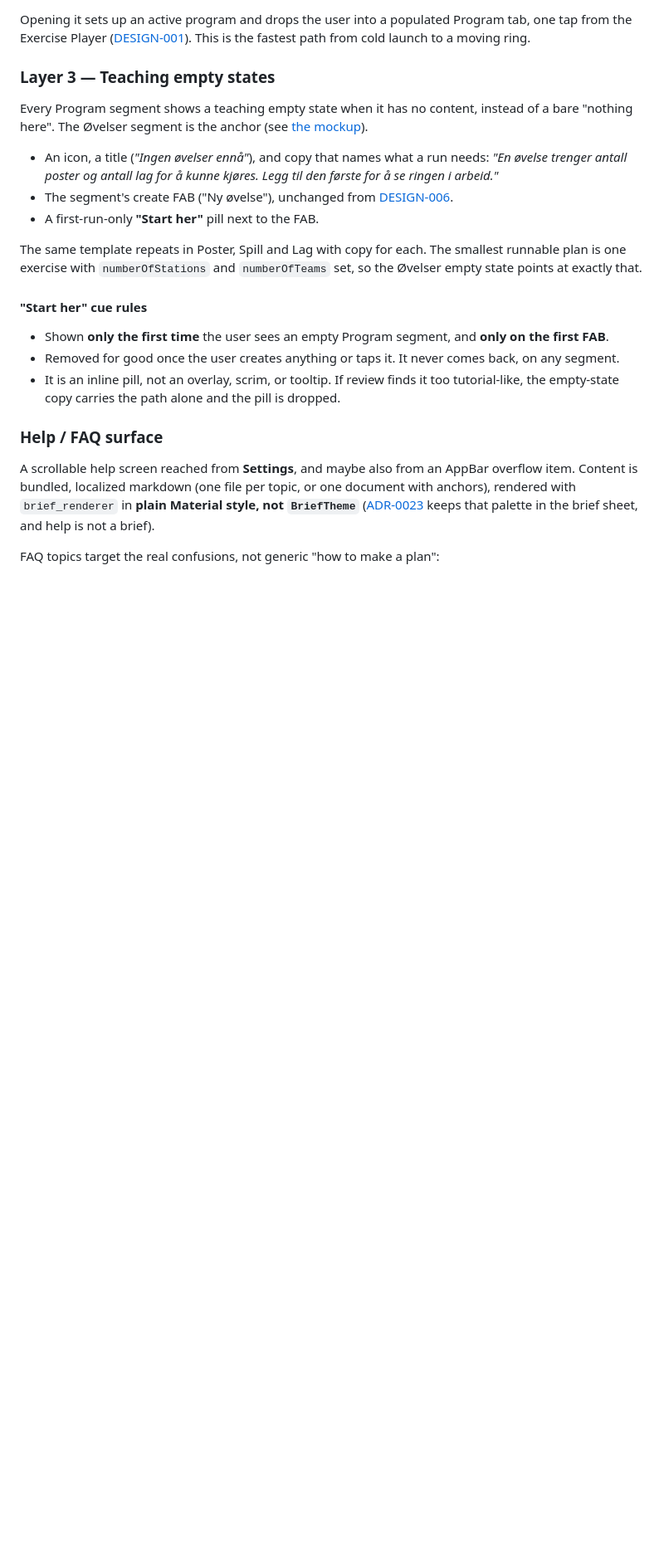
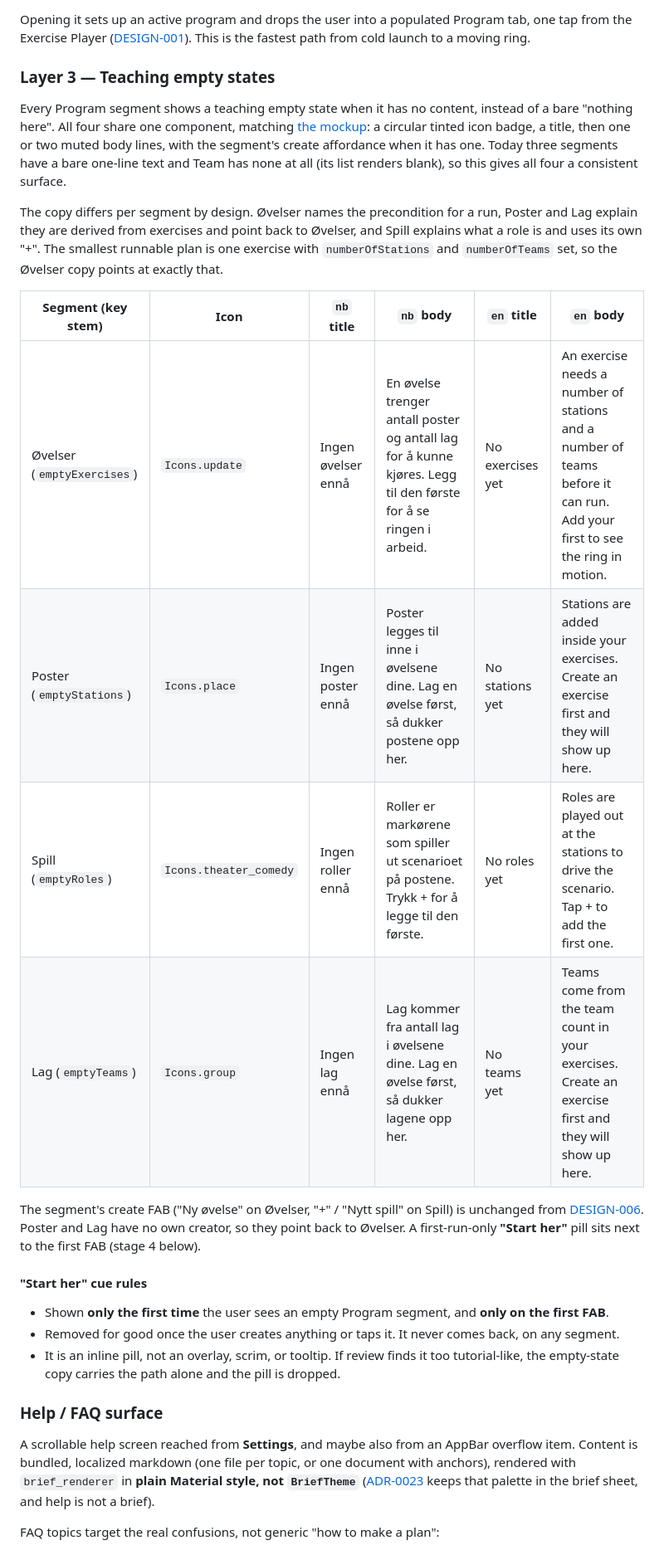
Before and after one commit to DISCOOS/ringdrill, a Markdown page: docs/design/007-onboarding-and-help.md, the part around one of its changes. Shown at 83% size. Rendered like a GitHub page; blank space fills up the shorter version.

```diff
--- a/docs/design/007-onboarding-and-help.md
+++ b/docs/design/007-onboarding-and-help.md
@@ -80,13 +80,18 @@ Opening it sets up an active program and drops the user into a populated Program
 
 ### Layer 3 — Teaching empty states
 
-Every Program segment shows a teaching empty state when it has no content, instead of a bare "nothing here". The Øvelser segment is the anchor (see [the mockup](./mockups/onboarding-empty-state.html)).
+Every Program segment shows a teaching empty state when it has no content, instead of a bare "nothing here". All four share one component, matching [the mockup](./mockups/onboarding-empty-state.html): a circular tinted icon badge, a title, then one or two muted body lines, with the segment's create affordance when it has one. Today three segments have a bare one-line text and Team has none at all (its list renders blank), so this gives all four a consistent surface.
 
-* An icon, a title (*"Ingen øvelser ennå"*), and copy that names what a run needs: *"En øvelse trenger antall poster og antall lag for å kunne kjøres. Legg til den første for å se ringen i arbeid."*
-* The segment's create FAB ("Ny øvelse"), unchanged from [DESIGN-006](./006-program-tab-consolidation.md).
-* A first-run-only **"Start her"** pill next to the FAB.
+The copy differs per segment by design. Øvelser names the precondition for a run, Poster and Lag explain they are derived from exercises and point back to Øvelser, and Spill explains what a role is and uses its own "+". The smallest runnable plan is one exercise with `numberOfStations` and `numberOfTeams` set, so the Øvelser copy points at exactly that.
 
-The same template repeats in Poster, Spill and Lag with copy for each. The smallest runnable plan is one exercise with `numberOfStations` and `numberOfTeams` set, so the Øvelser empty state points at exactly that.
+| Segment (key stem) | Icon | `nb` title | `nb` body | `en` title | `en` body |
+|---|---|---|---|---|---|
+| Øvelser (`emptyExercises`) | `Icons.update` | Ingen øvelser ennå | En øvelse trenger antall poster og antall lag for å kunne kjøres. Legg til den første for å se ringen i arbeid. | No exercises yet | An exercise needs a number of stations and a number of teams before it can run. Add your first to see the ring in motion. |
+| Poster (`emptyStations`) | `Icons.place` | Ingen poster ennå | Poster legges til inne i øvelsene dine. Lag en øvelse først, så dukker postene opp her. | No stations yet | Stations are added inside your exercises. Create an exercise first and they will show up here. |
+| Spill (`emptyRoles`) | `Icons.theater_comedy` | Ingen roller ennå | Roller er markørene som spiller ut scenarioet på postene. Trykk + for å legge til den første. | No roles yet | Roles are played out at the stations to drive the scenario. Tap + to add the first one. |
+| Lag (`emptyTeams`) | `Icons.group` | Ingen lag ennå | Lag kommer fra antall lag i øvelsene dine. Lag en øvelse først, så dukker lagene opp her. | No teams yet | Teams come from the team count in your exercises. Create an exercise first and they will show up here. |
+
+The segment's create FAB ("Ny øvelse" on Øvelser, "+" / "Nytt spill" on Spill) is unchanged from [DESIGN-006](./006-program-tab-consolidation.md). Poster and Lag have no own creator, so they point back to Øvelser. A first-run-only **"Start her"** pill sits next to the first FAB (stage 4 below).
 
 #### "Start her" cue rules
 
```
Also changed, not shown: other parts of docs/design/007-onboarding-and-help.md (+1 -0 lines), docs/prompts/DESIGN-007-stage-1-prompt.md (added, +96 -0 lines).
